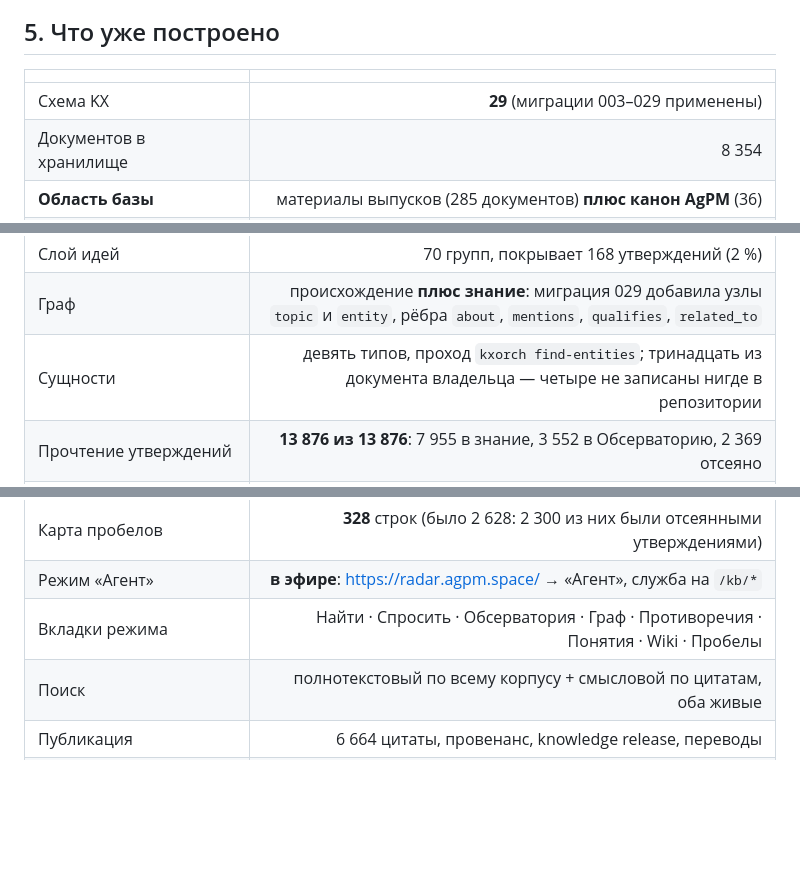
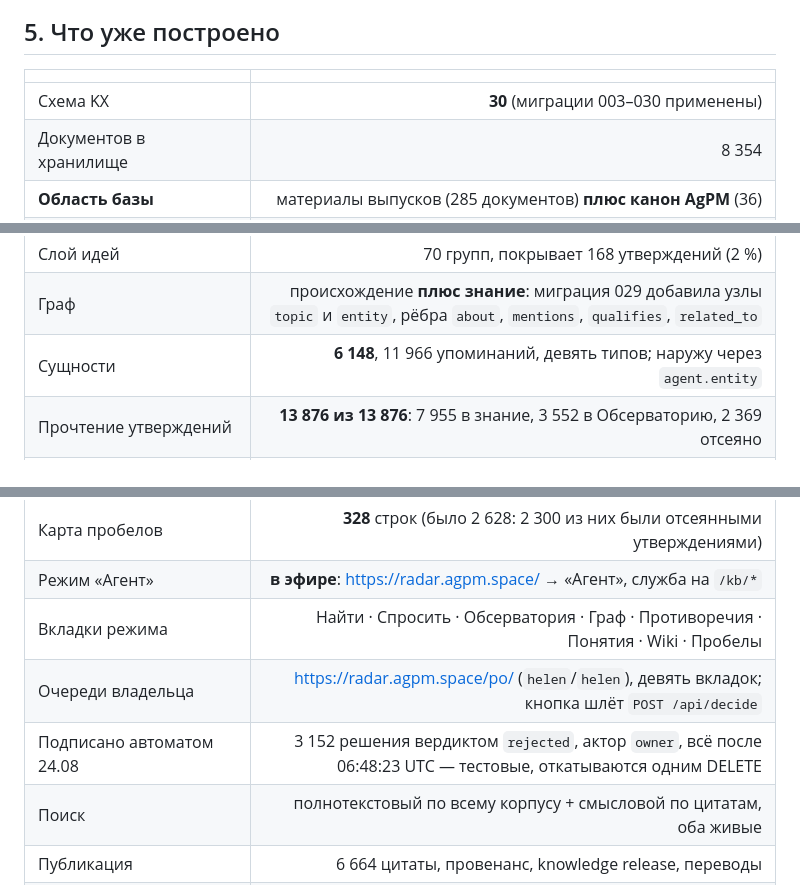
Before and after one commit to filimoshkin-avatar/agpm_radar, a Markdown page: docs/radar-agent-mode-START-HERE.md, 3 parts joined by grey strips. Rendered like a GitHub page; blank space fills up the shorter version.

Commit message:
docs: schema 30, the entity counts, and where the signing lives
Co-Authored-By: Claude Opus 5 (1M context) <noreply@anthropic.com>
Claude-Session: https://claude.ai/code/session_019CwvDhRpuazkeCdasdGd4f

```diff
--- a/docs/radar-agent-mode-START-HERE.md
+++ b/docs/radar-agent-mode-START-HERE.md
@@ -82,7 +82,7 @@ UC-02 (краткий ответ → аналитический → доказа
 
 | | |
 |---|---:|
-| Схема KX | **29** (миграции 003–029 применены) |
+| Схема KX | **30** (миграции 003–030 применены) |
 | Документов в хранилище | 8 354 |
 | **Область базы** | материалы выпусков (285 документов) **плюс канон AgPM** (36) |
 | Утверждений периметра с точными цитатами | **7 929** |
@@ -92,13 +92,15 @@ UC-02 (краткий ответ → аналитический → доказа
 | Разметка темами | документы 290 из 301; **утверждения — 11 242 из 13 876** |
 | Слой идей | 70 групп, покрывает 168 утверждений (2 %) |
 | Граф | происхождение **плюс знание**: миграция 029 добавила узлы `topic` и `entity`, рёбра `about`, `mentions`, `qualifies`, `related_to` |
-| Сущности | девять типов, проход `kxorch find-entities`; тринадцать из документа владельца — четыре не записаны нигде в репозитории |
+| Сущности | **6 148**, 11 966 упоминаний, девять типов; наружу через `agent.entity` |
 | Прочтение утверждений | **13 876 из 13 876**: 7 955 в знание, 3 552 в Обсерваторию, 2 369 отсеяно |
 | Связи | **15 414** четырёх типов, 7 169 утверждений связаны хотя бы одной |
 | Очередь повышения статуса | **611** кандидатов (было 287 до починки счёта подтверждений) |
 | Карта пробелов | **328** строк (было 2 628: 2 300 из них были отсеянными утверждениями) |
 | Режим «Агент» | **в эфире**: https://radar.agpm.space/ → «Агент», служба на `/kb/*` |
 | Вкладки режима | Найти · Спросить · Обсерватория · Граф · Противоречия · Понятия · Wiki · Пробелы |
+| Очереди владельца | https://radar.agpm.space/po/ (`helen`/`helen`), девять вкладок; кнопка шлёт `POST /api/decide` |
+| Подписано автоматом 24.08 | 3 152 решения вердиктом `rejected`, актор `owner`, всё после 06:48:23 UTC — тестовые, откатываются одним DELETE |
 | Поиск | полнотекстовый по всему корпусу + смысловой по цитатам, оба живые |
 | Публикация | 6 664 цитаты, провенанс, knowledge release, переводы |
 | Редактор владельца | https://radar.agpm.space/po/, `helen` / `helen` |
```
